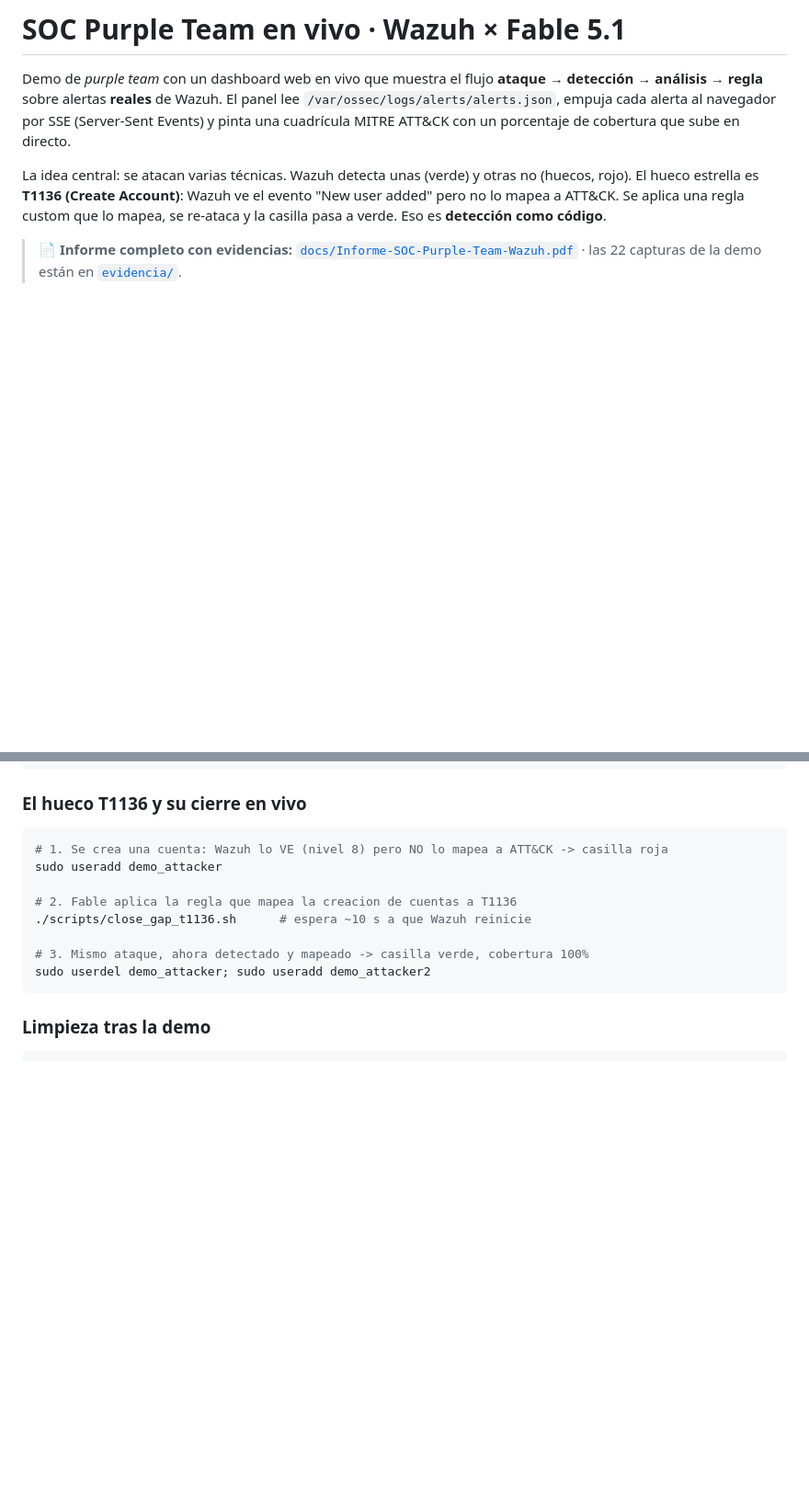
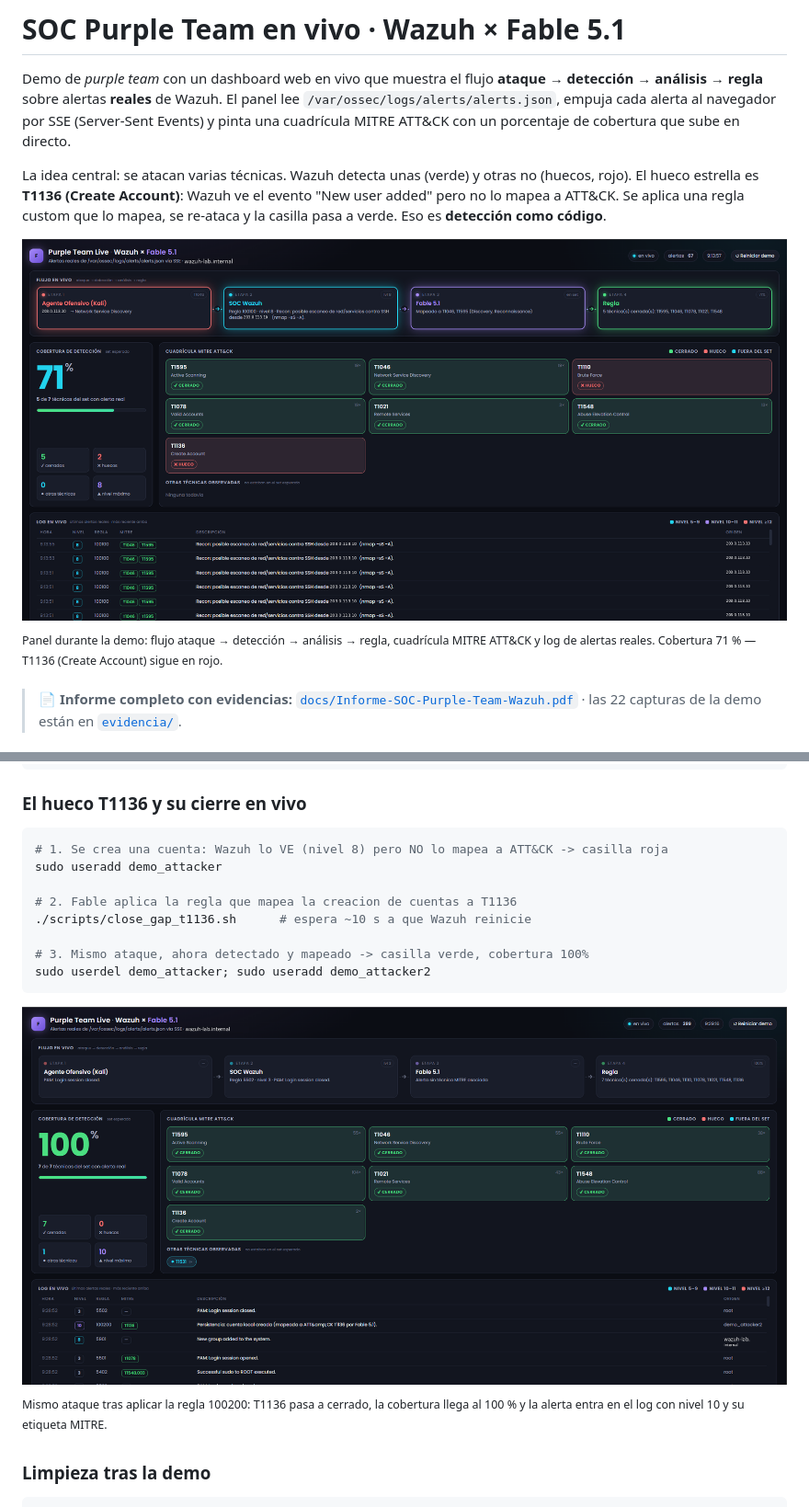
Before and after one commit to AnyelokDev/soc-purple-team-wazuh, a Markdown page: README.md, 2 parts joined by grey strips. Shown at 92% size. Rendered like a GitHub page; blank space fills up the shorter version.

Commit message:
Anadir capturas del panel antes y despues de cerrar el hueco T1136

````diff
--- a/README.md
+++ b/README.md
@@ -10,6 +10,11 @@ La idea central: se atacan varias técnicas. Wazuh detecta unas (verde) y otras
 (huecos, rojo). El hueco estrella es **T1136 (Create Account)**: Wazuh ve el evento
 "New user added" pero no lo mapea a ATT&CK. Se aplica una regla custom que lo mapea,
 se re-ataca y la casilla pasa a verde. Eso es **detección como código**.
+
+![Panel en vivo: cobertura 71 %, T1136 marcado como hueco](evidencia/08_panel_71_flujo_completo.png)
+
+<sup>Panel durante la demo: flujo ataque → detección → análisis → regla, cuadrícula MITRE
+ATT&CK y log de alertas reales. Cobertura 71 % — T1136 (Create Account) sigue en rojo.</sup>
 
 > 📄 **Informe completo con evidencias:**
 > [`docs/Informe-SOC-Purple-Team-Wazuh.pdf`](docs/Informe-SOC-Purple-Team-Wazuh.pdf)
@@ -133,6 +138,11 @@ sudo useradd demo_attacker
 sudo userdel demo_attacker; sudo useradd demo_attacker2
 ```
 
+![Panel tras cerrar el hueco: cobertura 100 %, T1136 cerrado](evidencia/22_panel_100_regla_100200_t1136.png)
+
+<sup>Mismo ataque tras aplicar la regla 100200: T1136 pasa a cerrado, la cobertura llega
+al 100 % y la alerta entra en el log con nivel 10 y su etiqueta MITRE.</sup>
+
 ### Limpieza tras la demo
 
 ```bash
````
